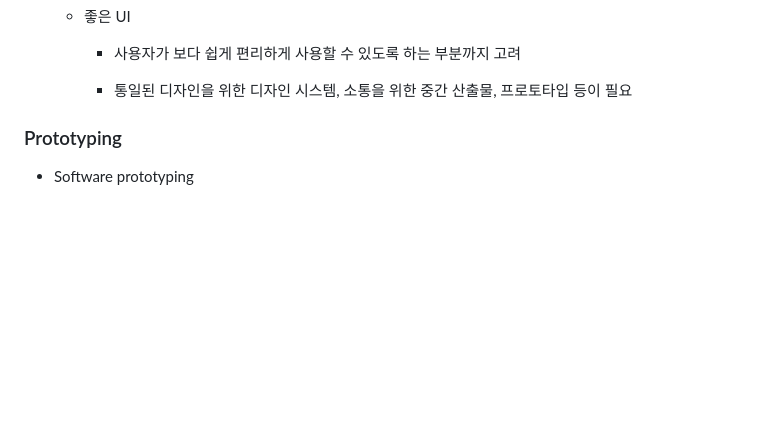
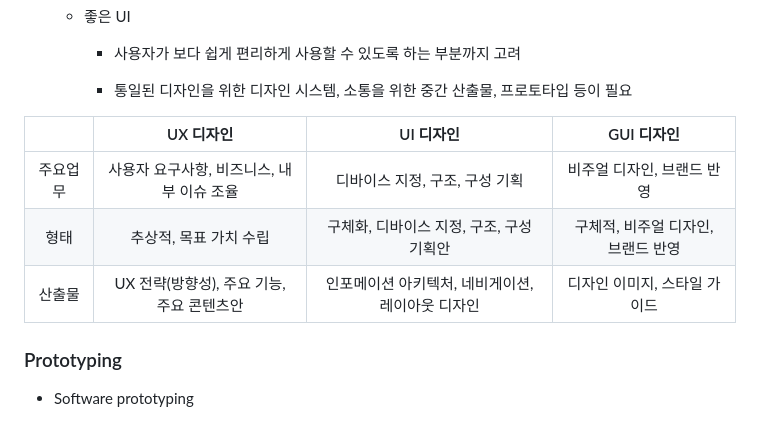
Before and after one commit to kimhhyeonjin/TIL, a Markdown page: Vue/Vue_Router.md, the part around the change. GitHub-like rendering; blank space fills up the shorter version.

```diff
--- a/Vue/Vue_Router.md
+++ b/Vue/Vue_Router.md
@@ -23,6 +23,12 @@
     - 사용자가 보다 쉽게 편리하게 사용할 수 있도록 하는 부분까지 고려
 
     - 통일된 디자인을 위한 디자인 시스템, 소통을 위한 중간 산출물, 프로토타입 등이 필요
+
+|      | UX 디자인                     | UI 디자인                      | GUI 디자인              |
+|:----:|:--------------------------:|:---------------------------:|:--------------------:|
+| 주요업무 | 사용자 요구사항, 비즈니스, 내부 이슈 조율   | 디바이스 지정, 구조, 구성 기획          | 비주얼 디자인, 브랜드 반영      |
+| 형태   | 추상적, 목표 가치 수립              | 구체화, 디바이스 지정, 구조, 구성 기획안    | 구체적, 비주얼 디자인, 브랜드 반영 |
+| 산출물  | UX 전략(방향성), 주요 기능, 주요 콘텐츠안 | 인포메이션 아키텍처, 네비게이션, 레이아웃 디자인 | 디자인 이미지, 스타일 가이드     |
 
 ### Prototyping
 
```
